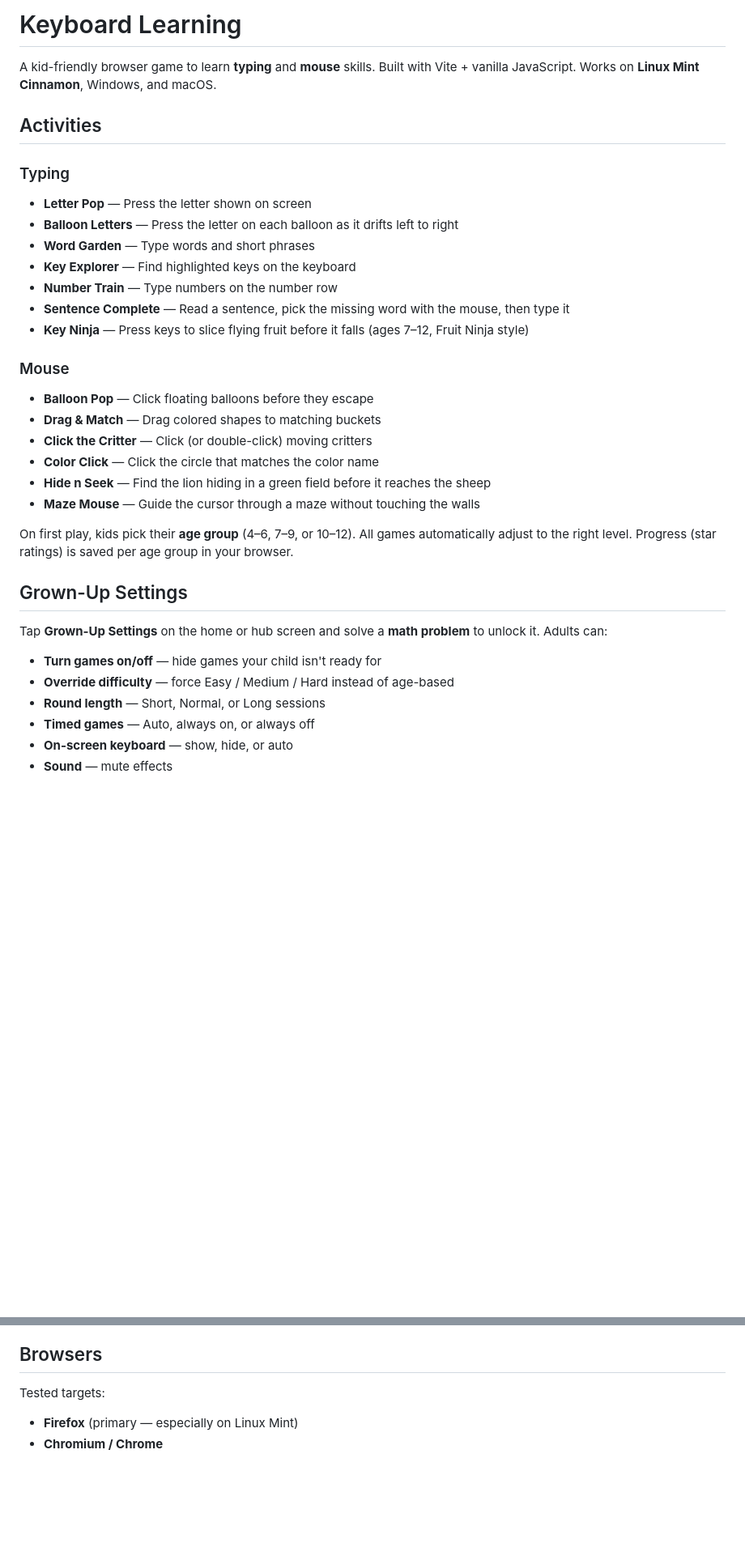
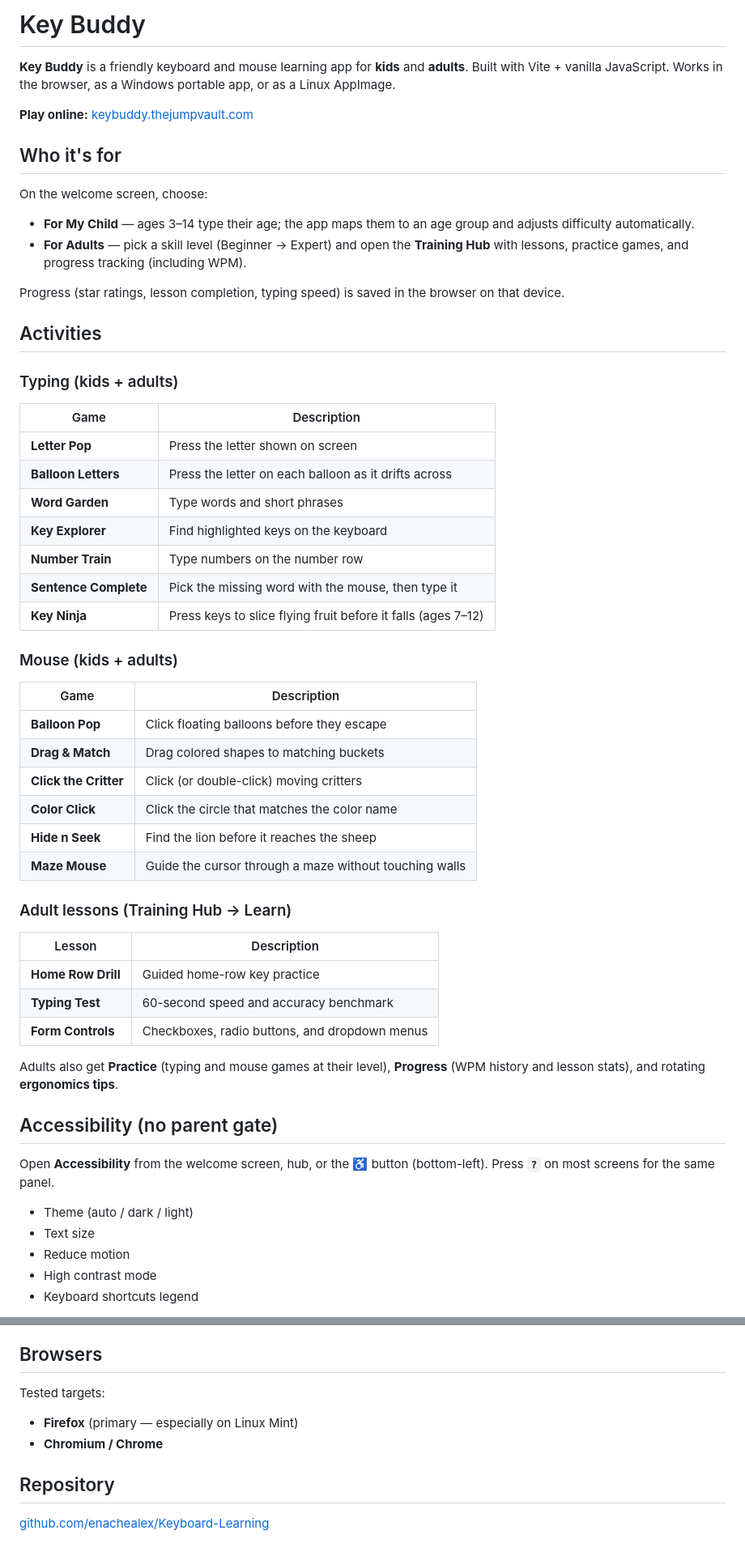
Before and after one commit to enachealex/Keyboard-Learning, a Markdown page: README.md, 2 parts joined by grey strips. Shown at 81% size. Drawn GitHub-style; blank space fills up the shorter version.

```diff
--- a/README.md
+++ b/README.md
@@ -1,35 +1,60 @@
-# Keyboard Learning
+# Key Buddy
 
-A kid-friendly browser game to learn **typing** and **mouse** skills. Built with Vite + vanilla JavaScript. Works on **Linux Mint Cinnamon**, Windows, and macOS.
+**Key Buddy** is a friendly keyboard and mouse learning app for **kids** and **adults**. Built with Vite + vanilla JavaScript. Works in the browser, as a Windows portable app, or as a Linux AppImage.
+
+**Play online:** [keybuddy.thejumpvault.com](https://keybuddy.thejumpvault.com/)
+
+## Who it's for
+
+On the welcome screen, choose:
+
+- **For My Child** — ages 3–14 type their age; the app maps them to an age group and adjusts difficulty automatically.
+- **For Adults** — pick a skill level (Beginner → Expert) and open the **Training Hub** with lessons, practice games, and progress tracking (including WPM).
+
+Progress (star ratings, lesson completion, typing speed) is saved in the browser on that device.
 
 ## Activities
 
-### Typing
-- **Letter Pop** — Press the letter shown on screen
-- **Balloon Letters** — Press the letter on each balloon as it drifts left to right
-- **Word Garden** — Type words and short phrases
-- **Key Explorer** — Find highlighted keys on the keyboard
-- **Number Train** — Type numbers on the number row
-- **Sentence Complete** — Read a sentence, pick the missing word with the mouse, then type it
-- **Key Ninja** — Press keys to slice flying fruit before it falls (ages 7–12, Fruit Ninja style)
+### Typing (kids + adults)
 
-### Mouse
-- **Balloon Pop** — Click floating balloons before they escape
-- **Drag & Match** — Drag colored shapes to matching buckets
-- **Click the Critter** — Click (or double-click) moving critters
-- **Color Click** — Click the circle that matches the color name
-- **Hide n Seek** — Find the lion hiding in a green field before it reaches the sheep
-- **Maze Mouse** — Guide the cursor through a maze without touching the walls
+| Game | Description |
+|------|-------------|
+| **Letter Pop** | Press the letter shown on screen |
+| **Balloon Letters** | Press the letter on each balloon as it drifts across |
+| **Word Garden** | Type words and short phrases |
+| **Key Explorer** | Find highlighted keys on the keyboard |
+| **Number Train** | Type numbers on the number row |
+| **Sentence Complete** | Pick the missing word with the mouse, then type it |
+| **Key Ninja** | Press keys to slice flying fruit before it falls (ages 7–12) |
 
-On first play, kids pick their **age group** (4–6, 7–9, or 10–12). All games automatically adjust to the right level. Progress (star ratings) is saved per age group in your browser.
+### Mouse (kids + adults)
 
-## Grown-Up Settings
+| Game | Description |
+|------|-------------|
+| **Balloon Pop** | Click floating balloons before they escape |
+| **Drag & Match** | Drag colored shapes to matching buckets |
+| **Click the Critter** | Click (or double-click) moving critters |
+| **Color Click** | Click the circle that matches the color name |
+| **Hide n Seek** | Find the lion before it reaches the sheep |
+| **Maze Mouse** | Guide the cursor through a maze without touching walls |
 
-Tap **Grown-Up Settings** on the home or hub screen and solve a **math problem** to unlock it. Adults can:
+### Adult lessons (Training Hub → Learn)
 
-- **Turn games on/off** — hide games your child isn't ready for
-- **Override difficulty** — force Easy / Medium / Hard instead of age-based
-- **Round length** — Short, Normal, or Long sessions
-- **Timed games** — Auto, always on, or always off
-- **On-screen keyboard** — show, hide, or auto
-- **Sound** — mute effects
+| Lesson | Description |
+|--------|-------------|
+| **Home Row Drill** | Guided home-row key practice |
+| **Typing Test** | 60-second speed and accuracy benchmark |
+| **Form Controls** | Checkboxes, radio buttons, and dropdown menus |
+
+Adults also get **Practice** (typing and mouse games at their level), **Progress** (WPM history and lesson stats), and rotating **ergonomics tips**.
+
+## Accessibility (no parent gate)
+
+Open **Accessibility** from the welcome screen, hub, or the ♿ button (bottom-left). Press **`?`** on most screens for the same panel.
+
+- Theme (auto / dark / light)
+- Text size
+- Reduce motion
+- High contrast mode
+- Keyboard shortcuts legend
+
@@ -226,5 +233,10 @@ npm run preview  # serve production build locally
 ## Browsers
 
 Tested targets:
+
 - **Firefox** (primary — especially on Linux Mint)
 - **Chromium / Chrome**
+
+## Repository
+
+[github.com/enachealex/Keyboard-Learning](https://github.com/enachealex/Keyboard-Learning)
```
Also changed, not shown: other parts of README.md (+33 -51 lines).
